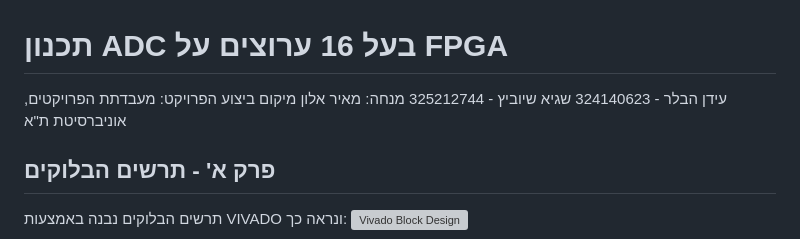
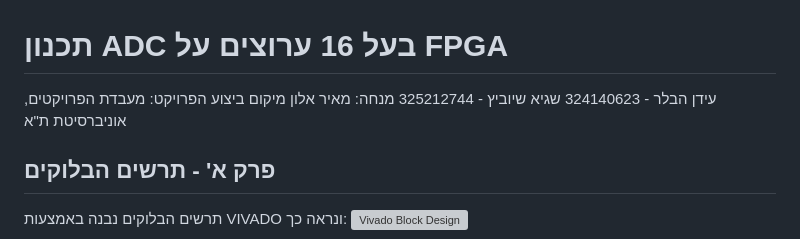
Before and after one commit to IdanHabler/ADC-Controller, a Markdown page: README.md, the part around the change. GitHub-like rendering; grey boxes are pictures that could not be loaded.

```diff
--- a/README.md
+++ b/README.md
@@ -2,7 +2,7 @@
 עידן הבלר - 324140623 </br>
 שגיא שיוביץ - 325212744 </br>
 מנחה: מאיר אלון </br>
-מיקום ביצוע הפרויקט: מעבדתת הפרויקטים, אוניברסיטת ת"א </br>
+מיקום ביצוע הפרויקט: מעבדת הפרויקטים, אוניברסיטת ת"א </br>
 
 ## פרק א' - תרשים הבלוקים
 תרשים הבלוקים נבנה באמצעות VIVADO ונראה כך:
```
